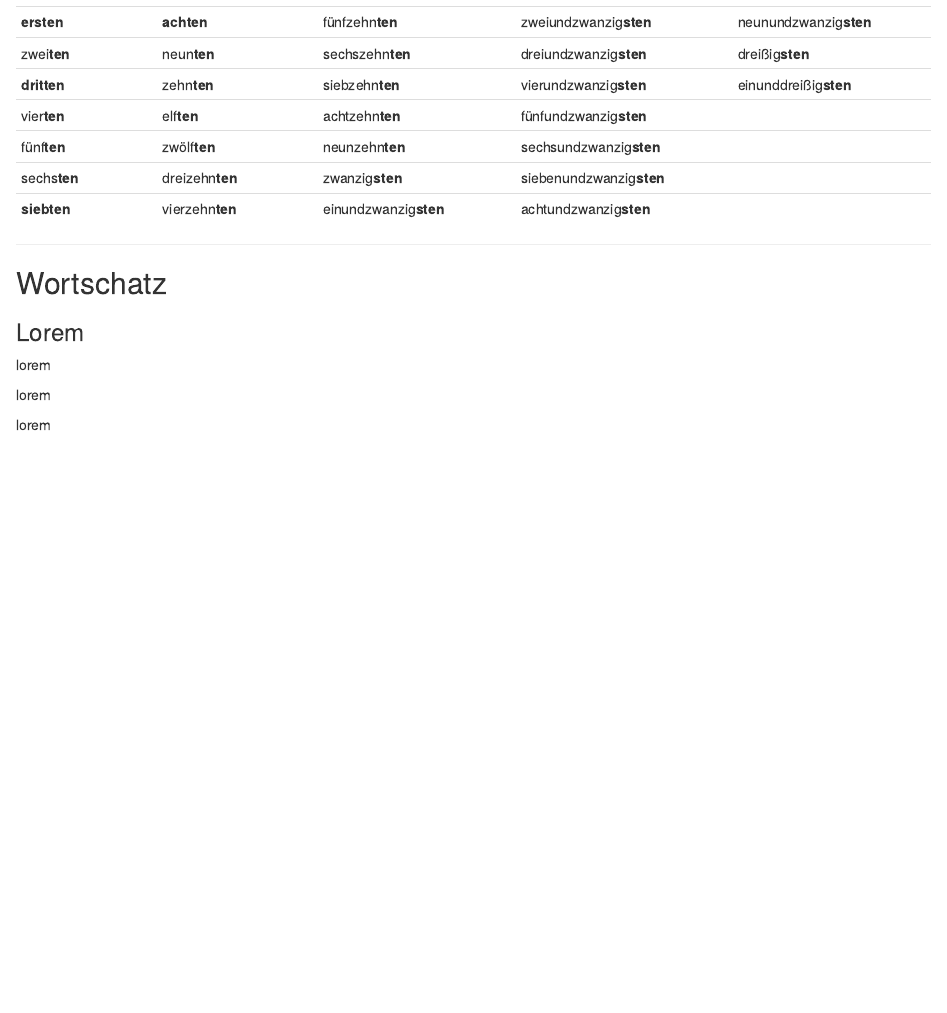
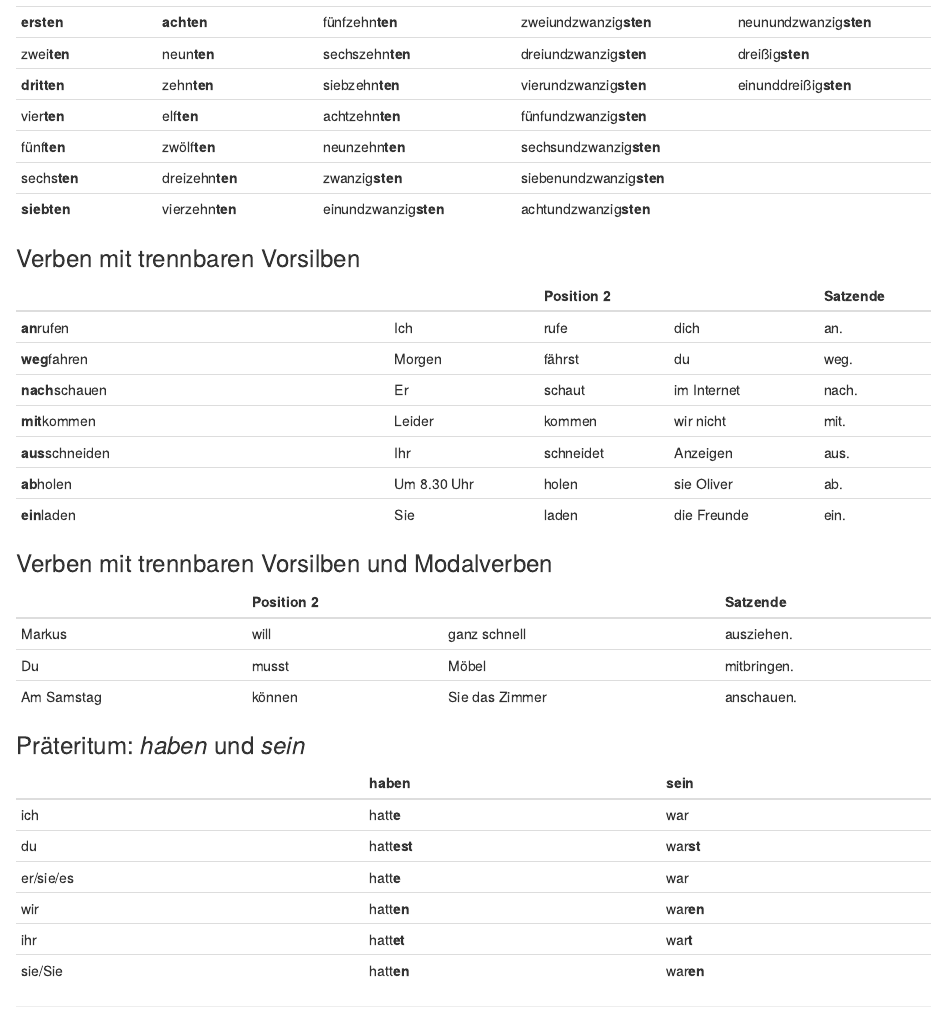
Before and after one commit to isaacMedina1/DaF-Buch, an R Markdown document (06-Ereignisse-mit-Freunden.rmd): the page in a window 1100 px wide, from 1140 px down. Rendered offline with R 4.5, knitr and Pandoc, with nearby package versions; drawn as R Markdown's standard HTML page in place of the format the file asks for.

Commit message:
commiting Trennbare

````diff
--- a/06-Ereignisse-mit-Freunden.rmd
+++ b/06-Ereignisse-mit-Freunden.rmd
@@ -102,6 +102,99 @@ Tabelle10
 knitr::kable(Tabelle10, col.name = c("", "", "", "", ""))
 ```
 
+### Verben mit trennbaren Vorsilben {-}
+
+```{r, include=FALSE}
+verben<-c("<strong>an</strong>rufen",
+      "<strong>weg</strong>fahren",
+      "<strong>nach</strong>schauen",
+      "<strong>mit</strong>kommen",
+      "<strong>aus</strong>schneiden",
+      "<strong>ab</strong>holen",
+      "<strong>ein</strong>laden")
+p1<-c("Ich",
+      "Morgen",
+      "Er",
+      "Leider",
+      "Ihr",
+      "Um 8.30 Uhr",
+      "Sie")
+p2<-c("rufe",
+      "fährst",
+      "schaut",
+      "kommen",
+      "schneidet",
+      "holen",
+      "laden")
+KML<-c("dich",
+      "du",
+      "im Internet",
+      "wir nicht",
+      "Anzeigen",
+      "sie Oliver",
+      "die Freunde")
+satzende<-c("an.",
+      "weg.",
+      "nach.",
+      "mit.",
+      "aus.",
+      "ab.",
+      "ein.")
+Tabelle11<-data.frame(verben, p1, p2, KML, satzende)
+Tabelle11
+```
+
+```{r, echo=FALSE}
+knitr::kable(Tabelle11, col.name = c("", "", "Position 2", "", "Satzende"))
+```
+
+### Verben mit trennbaren Vorsilben und Modalverben {-}
+
+```{r, include=FALSE}
+p1<-c("Markus",
+      "Du",
+      "Am Samstag")
+p2<-c("will",
+      "musst",
+      "können")
+KML<-c("ganz schnell",
+      "Möbel",
+      "Sie das Zimmer")
+satzende<-c("ausziehen.",
+      "mitbringen.",
+      "anschauen.")
+Tabelle12<-data.frame(p1, p2, KML, satzende)
+Tabelle12
+```
+
+```{r, echo=FALSE}
+knitr::kable(Tabelle12, col.name = c("", "Position 2", "", "Satzende"))
+```
+
+### Präteritum: _haben_ und _sein_ {-}
+
+```{r, include=FALSE}
+pronomen<-c("ich", "du", "er/sie/es", "wir", "ihr", "sie/Sie")
+haben<-c("hatt<strong>e</strong>",
+      "hatt<strong>est</strong>",
+      "hatt<strong>e</strong>",
+      "hatt<strong>en</strong>",
+      "hatt<strong>et</strong>",
+      "hatt<strong>en</strong>")
+sein<-c("war",
+      "war<strong>st</strong>",
+      "war",
+      "war<strong>en</strong>",
+      "war<strong>t</strong>",
+      "war<strong>en</strong>")
+Tabelle13<-data.frame(pronomen, haben, sein)
+Tabelle13
+```
+
+```{r, echo=FALSE}
+knitr::kable(Tabelle13, col.name = c("", "haben", "sein"))
+```
+
 ---
 
 Wortschatz
````
Also changed, not shown: 3 other files.
